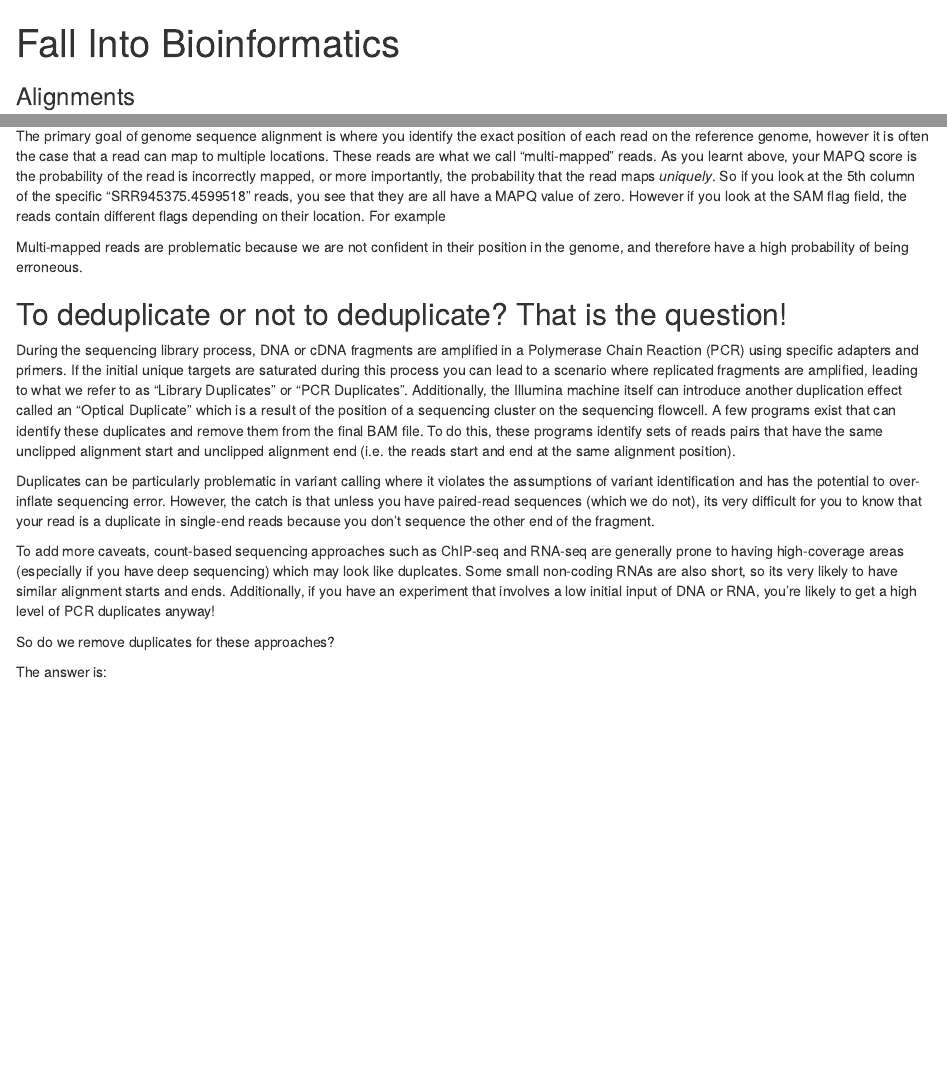
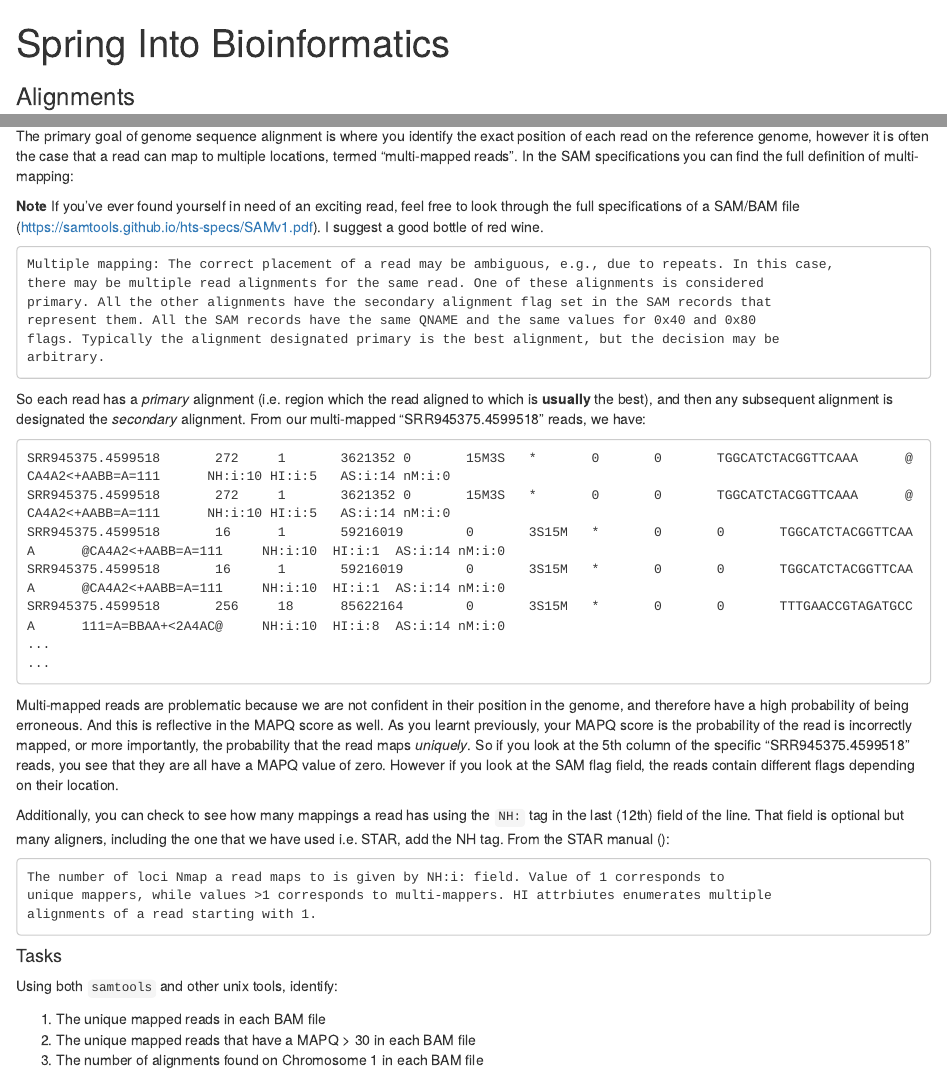
Before and after one commit to UofABioinformaticsHub/Spring_Into_Bioinformatics, an R Markdown document (Day_2/02_Alignments.Rmd): the page in a window 1100 px wide, from its top, and a second part further down, joined at a grey line. Rendered offline with R 4.5, knitr and Pandoc, with nearby package versions.

Commit message:
Finished alignments session

````diff
--- a/Day_2/02_Alignments.Rmd
+++ b/Day_2/02_Alignments.Rmd
@@ -1,5 +1,5 @@
 ---
-title: "Fall Into Bioinformatics"
+title: "Spring Into Bioinformatics"
 subtitle: "Alignments"
 author: "Jimmy Breen"
 date: "17/09/2019"
@@ -307,15 +306,56 @@ Lets see if thats just a one-off, or whether its a regular occurance in the file
 samtools view -F 512 SRR945375.skm.trimmedAligned.sortedByCoord.out.bam | grep "SRR945375.4599518"
 ```
 
-The primary goal of genome sequence alignment is where you identify the exact position of each read on the reference genome, however it is often the case that a read can map to multiple locations.
-These reads are what we call "multi-mapped" reads.
-As you learnt above, your MAPQ score is the probability of the read is incorrectly mapped, or more importantly, the probability that the read maps _uniquely_.
+The primary goal of genome sequence alignment is where you identify the exact position of each read on the reference genome, however it is often the case that a read can map to multiple locations, termed "multi-mapped reads".
+In the SAM specifications you can find the full definition of multi-mapping:
+
+**Note** If you've ever found yourself in need of an exciting read, feel free to look through the full specifications of a SAM/BAM file (https://samtools.github.io/hts-specs/SAMv1.pdf). I suggest a good bottle of red wine.
+
+```
+Multiple mapping: The correct placement of a read may be ambiguous, e.g., due to repeats. In this case,
+there may be multiple read alignments for the same read. One of these alignments is considered
+primary. All the other alignments have the secondary alignment flag set in the SAM records that
+represent them. All the SAM records have the same QNAME and the same values for 0x40 and 0x80
+flags. Typically the alignment designated primary is the best alignment, but the decision may be
+arbitrary.
+```
+
+So each read has a _primary_ alignment (i.e. region which the read aligned to which is **usually** the best), and then any subsequent alignment is designated the _secondary_ alignment.
+From our multi-mapped "SRR945375.4599518" reads, we have:
+
+```
+SRR945375.4599518       272     1       3621352 0       15M3S   *       0       0       TGGCATCTACGGTTCAAA      @CA4A2<+AABB=A=111      NH:i:10 HI:i:5   AS:i:14 nM:i:0
+SRR945375.4599518       272     1       3621352 0       15M3S   *       0       0       TGGCATCTACGGTTCAAA      @CA4A2<+AABB=A=111      NH:i:10 HI:i:5   AS:i:14 nM:i:0
+SRR945375.4599518       16      1       59216019        0       3S15M   *       0       0       TGGCATCTACGGTTCAAA      @CA4A2<+AABB=A=111     NH:i:10  HI:i:1  AS:i:14 nM:i:0
+SRR945375.4599518       16      1       59216019        0       3S15M   *       0       0       TGGCATCTACGGTTCAAA      @CA4A2<+AABB=A=111     NH:i:10  HI:i:1  AS:i:14 nM:i:0
+SRR945375.4599518       256     18      85622164        0       3S15M   *       0       0       TTTGAACCGTAGATGCCA      111=A=BBAA+<2A4AC@     NH:i:10  HI:i:8  AS:i:14 nM:i:0
+...
+...
+```
+
+Multi-mapped reads are problematic because we are not confident in their position in the genome, and therefore have a high probability of being erroneous.
+And this is reflective in the MAPQ score as well.
+As you learnt previously, your MAPQ score is the probability of the read is incorrectly mapped, or more importantly, the probability that the read maps _uniquely_.
 So if you look at the 5th column of the specific "SRR945375.4599518" reads, you see that they are all have a MAPQ value of zero.
 However if you look at the SAM flag field, the reads contain different flags depending on their location.
-For example
 
-Multi-mapped reads are problematic because we are not confident in their position in the genome, and therefore have a high probability of being erroneous.
+Additionally, you can check to see how many mappings a read has using the `NH:` tag in the last (12th) field of the line.
+That field is optional but many aligners, including the one that we have used i.e. STAR, add the NH tag.
+From the STAR manual ():
 
+```
+The number of loci Nmap a read maps to is given by NH:i: field. Value of 1 corresponds to
+unique mappers, while values >1 corresponds to multi-mappers. HI attrbiutes enumerates multiple
+alignments of a read starting with 1.
+```
+
+#### Tasks
+
+Using both `samtools` and other unix tools, identify:
+
+1. The unique mapped reads in each BAM file
+2. The unique mapped reads that have a MAPQ > 30 in each BAM file
+3. The number of alignments found on Chromosome 1 in each BAM file
 
 
 ## To deduplicate or not to deduplicate? That is the question!
````
Also changed, not shown: Day_2/02_Alignments.html (added), Day_2/02_Alignments.Rmd (3 more changed lines).
